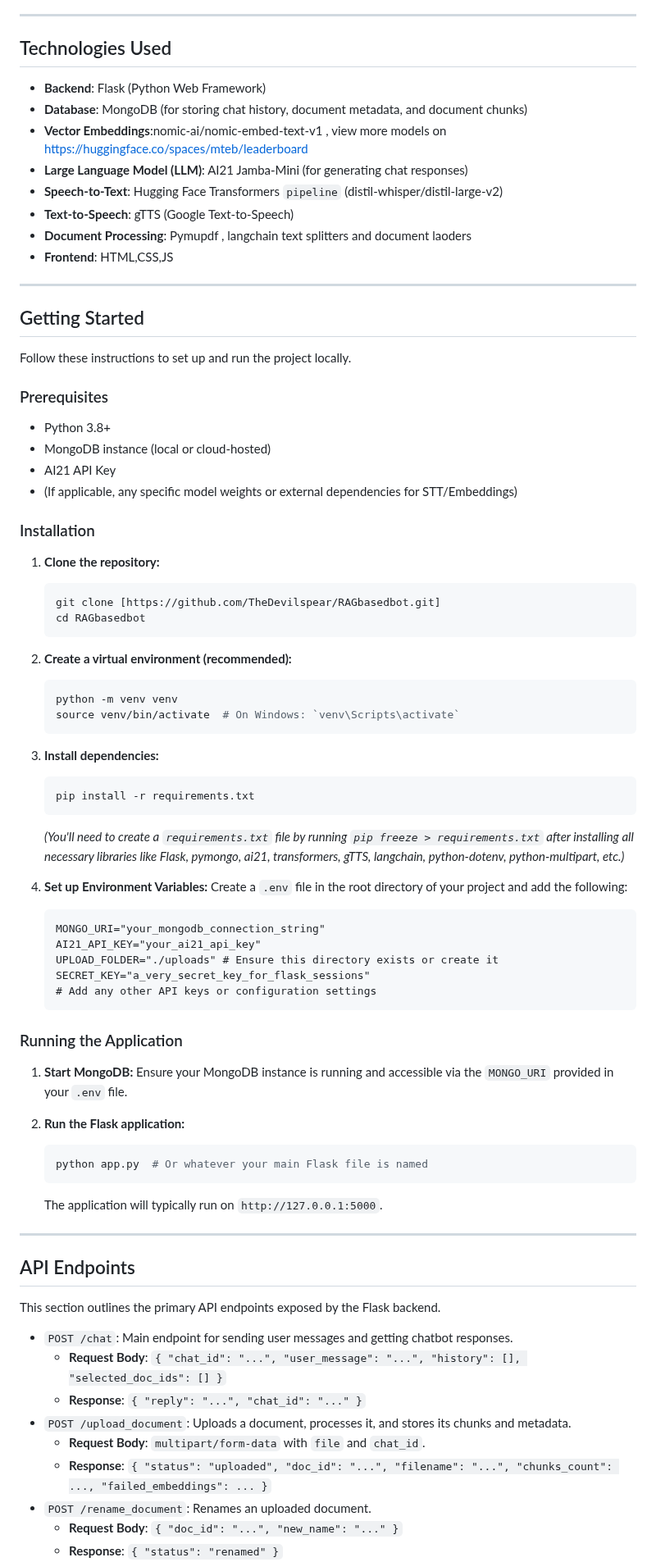
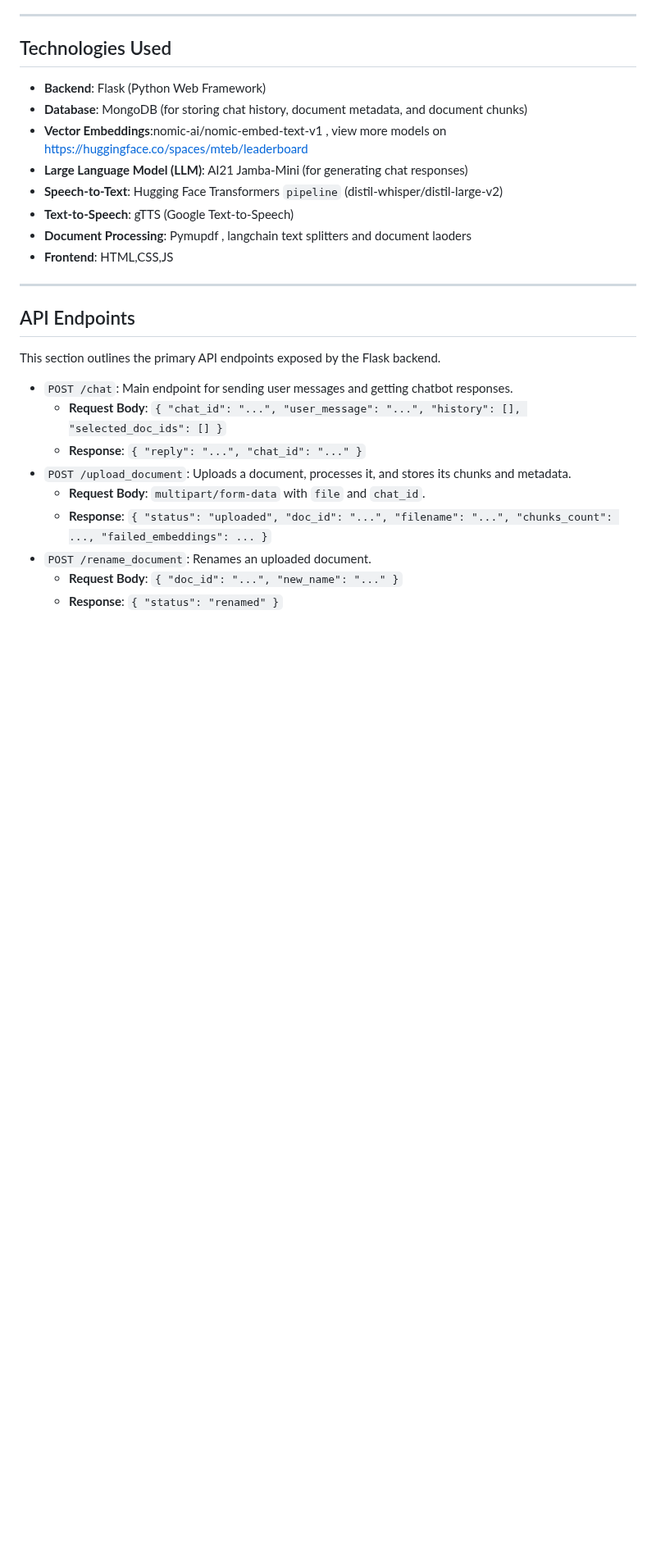
Before and after one commit to TheDevilspear/RAGbasedbot, a Markdown page: README.md, the part around one of its changes. Shown at 82% size. GitHub-like rendering; blank space fills up the shorter version.

````diff
--- a/README.md
+++ b/README.md
@@ -38,59 +38,6 @@ This project implements a **Retrieval-Augmented Generation (RAG)** chatbot with
 
 ---
 
-## Getting Started
-
-Follow these instructions to set up and run the project locally.
-
-### Prerequisites
-
-* Python 3.8+
-* MongoDB instance (local or cloud-hosted)
-* AI21 API Key
-* (If applicable, any specific model weights or external dependencies for STT/Embeddings)
-
-### Installation
-
-1.  **Clone the repository:**
-    ```bash
-    git clone [https://github.com/TheDevilspear/RAGbasedbot.git]
-    cd RAGbasedbot
-    ```
-
-2.  **Create a virtual environment (recommended):**
-    ```bash
-    python -m venv venv
-    source venv/bin/activate  # On Windows: `venv\Scripts\activate`
-    ```
-
-3.  **Install dependencies:**
-    ```bash
-    pip install -r requirements.txt
-    ```
-    *(You'll need to create a `requirements.txt` file by running `pip freeze > requirements.txt` after installing all necessary libraries like Flask, pymongo, ai21, transformers, gTTS, langchain, python-dotenv, python-multipart, etc.)*
-
-4.  **Set up Environment Variables:**
-    Create a `.env` file in the root directory of your project and add the following:
-    ```
-    MONGO_URI="your_mongodb_connection_string"
-    AI21_API_KEY="your_ai21_api_key"
-    UPLOAD_FOLDER="./uploads" # Ensure this directory exists or create it
-    SECRET_KEY="a_very_secret_key_for_flask_sessions"
-    # Add any other API keys or configuration settings
-    ```
-
-### Running the Application
-
-1.  **Start MongoDB:**
-    Ensure your MongoDB instance is running and accessible via the `MONGO_URI` provided in your `.env` file.
-
-2.  **Run the Flask application:**
-    ```bash
-    python app.py  # Or whatever your main Flask file is named
-    ```
-    The application will typically run on `http://127.0.0.1:5000`.
-
----
 
 ## API Endpoints
 
````
Also changed, not shown: other parts of README.md (+0 -2 lines).
